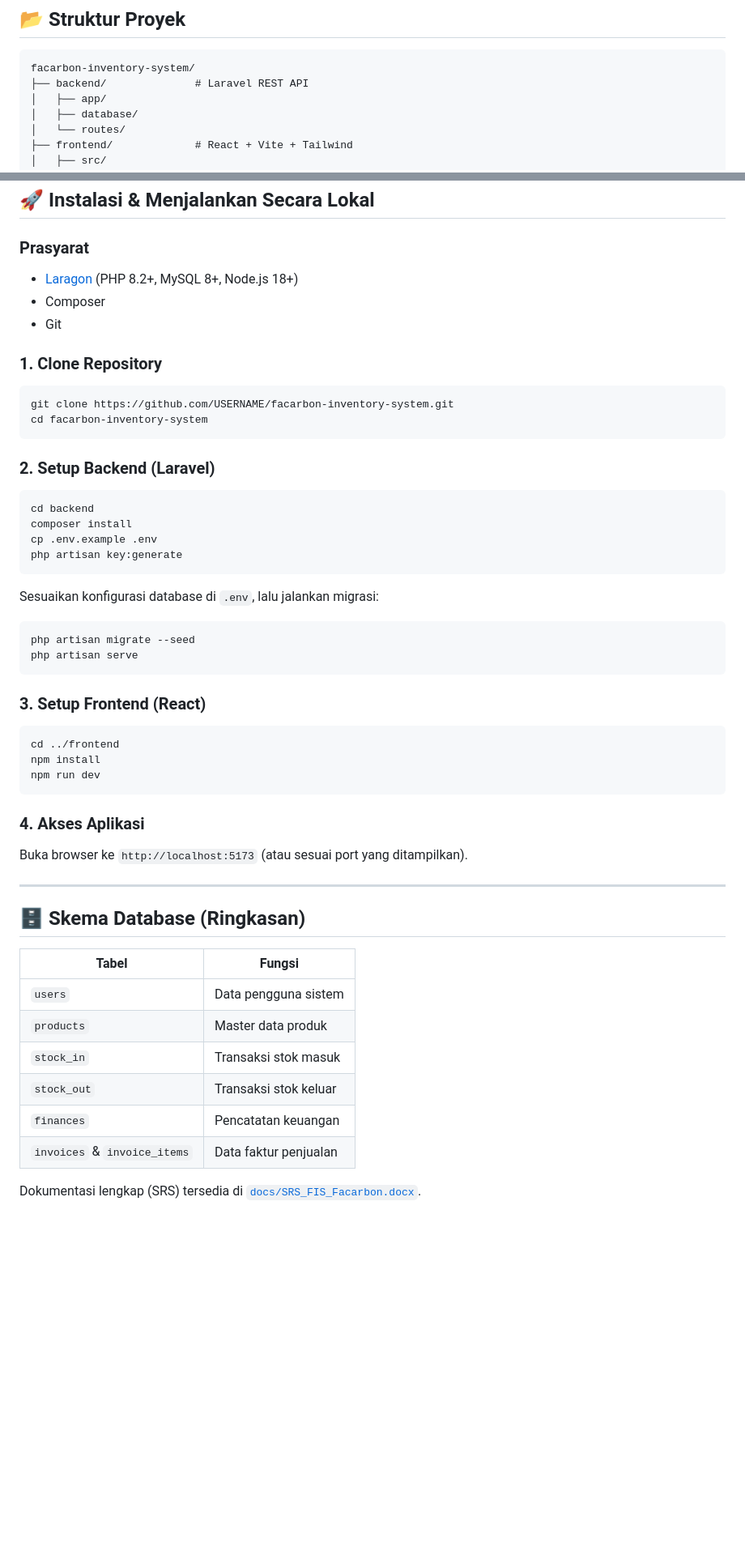
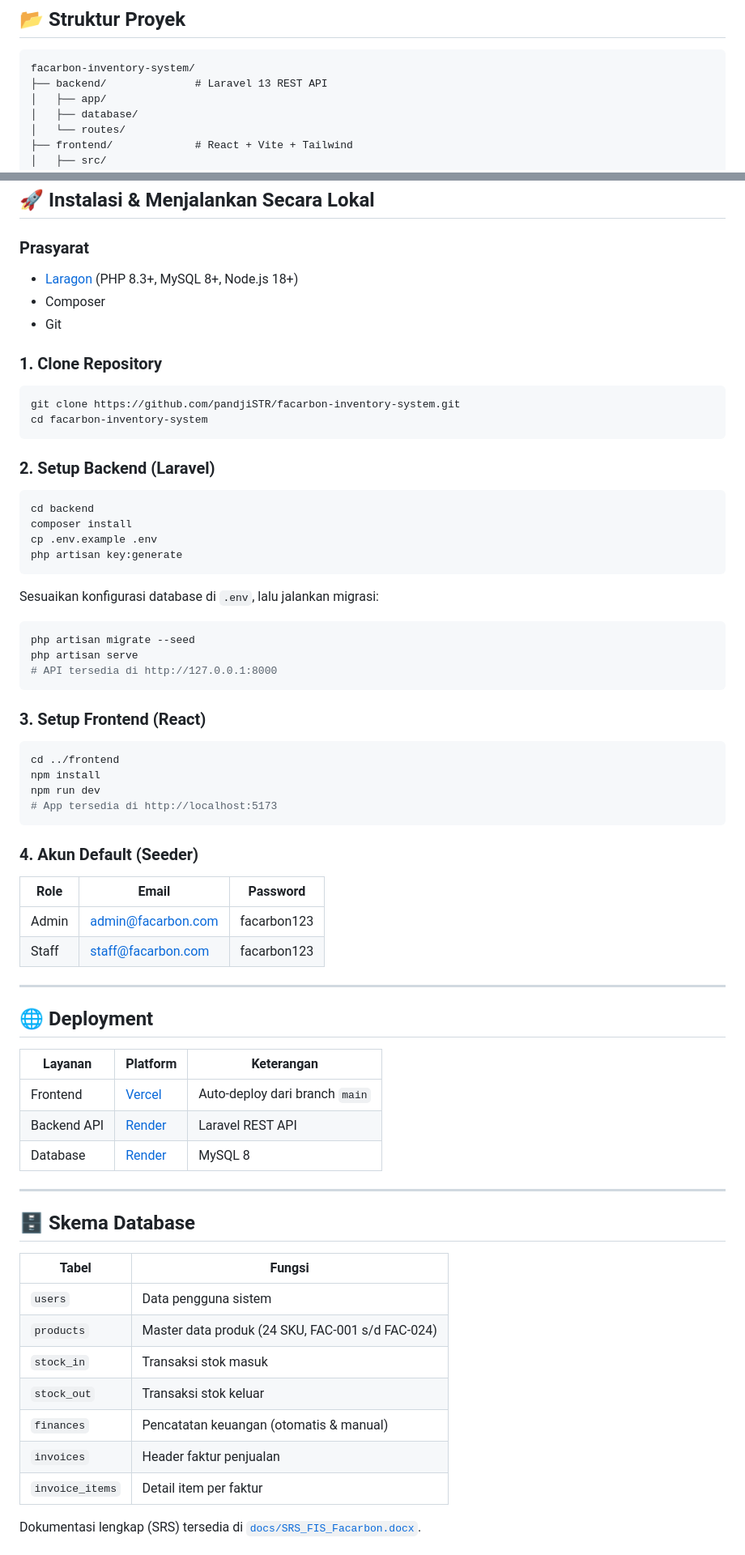
Before and after one commit to pandjiSTR/facarbon-inventory-system, a Markdown page: README.md, 2 parts joined by grey strips. Shown at 81% size. Rendered like a GitHub page; blank space fills up the shorter version.

````diff
--- a/README.md
+++ b/README.md
@@ -96,7 +103,7 @@ Sistem menggunakan tema **dark mode** dengan aksen *gold carbon* yang merepresen
 
 ```
 facarbon-inventory-system/
-├── backend/              # Laravel REST API
+├── backend/              # Laravel 13 REST API
 │   ├── app/
 │   ├── database/
 │   └── routes/
@@ -115,13 +122,13 @@ facarbon-inventory-system/
 ## 🚀 Instalasi & Menjalankan Secara Lokal
 
 ### Prasyarat
-- [Laragon](https://laragon.org/) (PHP 8.2+, MySQL 8+, Node.js 18+)
+- [Laragon](https://laragon.org/) (PHP 8.3+, MySQL 8+, Node.js 18+)
 - Composer
 - Git
 
 ### 1. Clone Repository
 ```bash
-git clone https://github.com/USERNAME/facarbon-inventory-system.git
+git clone https://github.com/pandjiSTR/facarbon-inventory-system.git
 cd facarbon-inventory-system
 ```
 
@@ -136,6 +143,7 @@ Sesuaikan konfigurasi database di `.env`, lalu jalankan migrasi:
 ```bash
 php artisan migrate --seed
 php artisan serve
+# API tersedia di http://127.0.0.1:8000
 ```
 
 ### 3. Setup Frontend (React)
@@ -143,22 +151,37 @@ php artisan serve
 cd ../frontend
 npm install
 npm run dev
+# App tersedia di http://localhost:5173
 ```
 
-### 4. Akses Aplikasi
-Buka browser ke `http://localhost:5173` (atau sesuai port yang ditampilkan).
+### 4. Akun Default (Seeder)
+| Role | Email | Password |
+|---|---|---|
+| Admin | admin@facarbon.com | facarbon123 |
+| Staff | staff@facarbon.com | facarbon123 |
 
 ---
 
-## 🗄️ Skema Database (Ringkasan)
+## 🌐 Deployment
+
+| Layanan | Platform | Keterangan |
+|---|---|---|
+| Frontend | [Vercel](https://vercel.com) | Auto-deploy dari branch `main` |
+| Backend API | [Render](https://render.com) | Laravel REST API |
+| Database | [Render](https://render.com) | MySQL 8 |
+
+---
+
+## 🗄️ Skema Database
 
 | Tabel | Fungsi |
 |---|---|
 | `users` | Data pengguna sistem |
-| `products` | Master data produk |
+| `products` | Master data produk (24 SKU, FAC-001 s/d FAC-024) |
 | `stock_in` | Transaksi stok masuk |
 | `stock_out` | Transaksi stok keluar |
-| `finances` | Pencatatan keuangan |
-| `invoices` & `invoice_items` | Data faktur penjualan |
+| `finances` | Pencatatan keuangan (otomatis & manual) |
+| `invoices` | Header faktur penjualan |
+| `invoice_items` | Detail item per faktur |
 
 Dokumentasi lengkap (SRS) tersedia di [`docs/SRS_FIS_Facarbon.docx`](docs/SRS_FIS_Facarbon.docx).
````
Also changed, not shown: other parts of README.md (+52 -13 lines).
